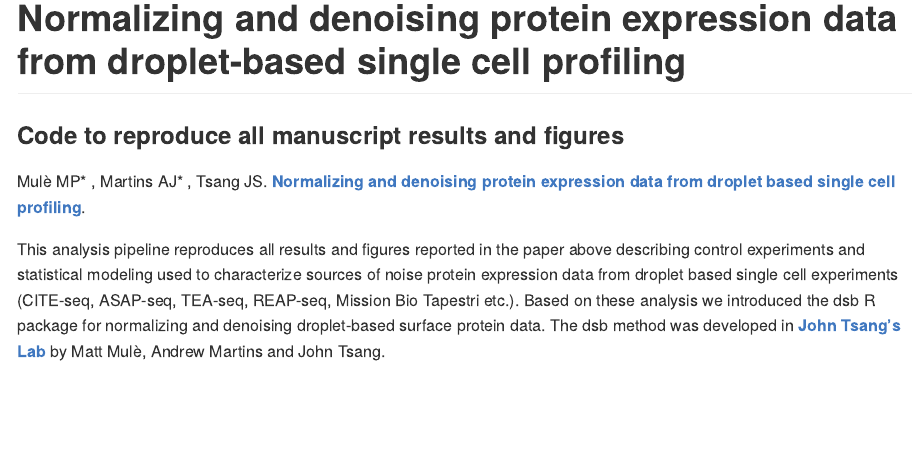
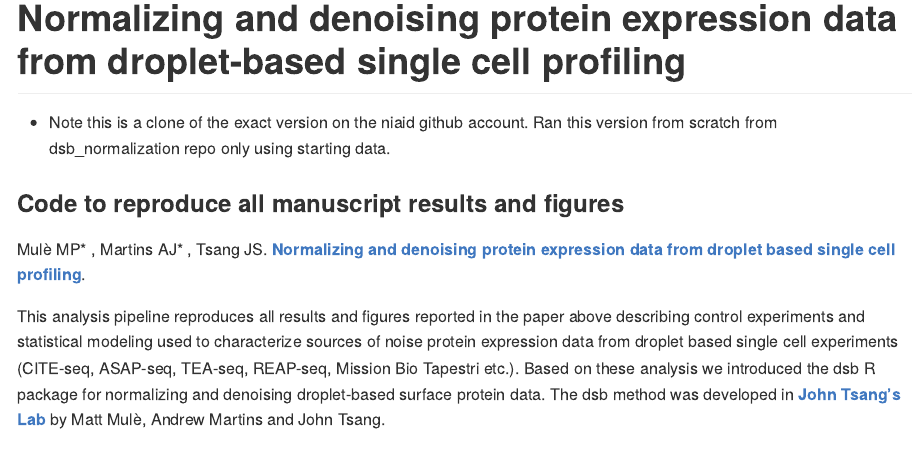
Before and after one commit to MattPM/dsb_reproducibility, an R Markdown document (README.Rmd): the page in a window 1100 px wide, from its top. The pictures show the output file README.md that the author committed with the source, drawn offline in the style of GitHub; long lines of code are wrapped.

Commit message:
update readme

```diff
--- a/README.Rmd
+++ b/README.Rmd
@@ -2,6 +2,8 @@
 title: "Normalizing and denoising protein expression data from droplet-based single cell profiling"
 output: github_document
 ---
+
+* Note this is a clone of the exact version on the niaid github account. Ran this version from scratch from dsb_normalization repo only using starting data.
 
 <!-- README.md is generated from README.Rmd. Please edit that file -->
 
```
Also changed, not shown: README.md.
